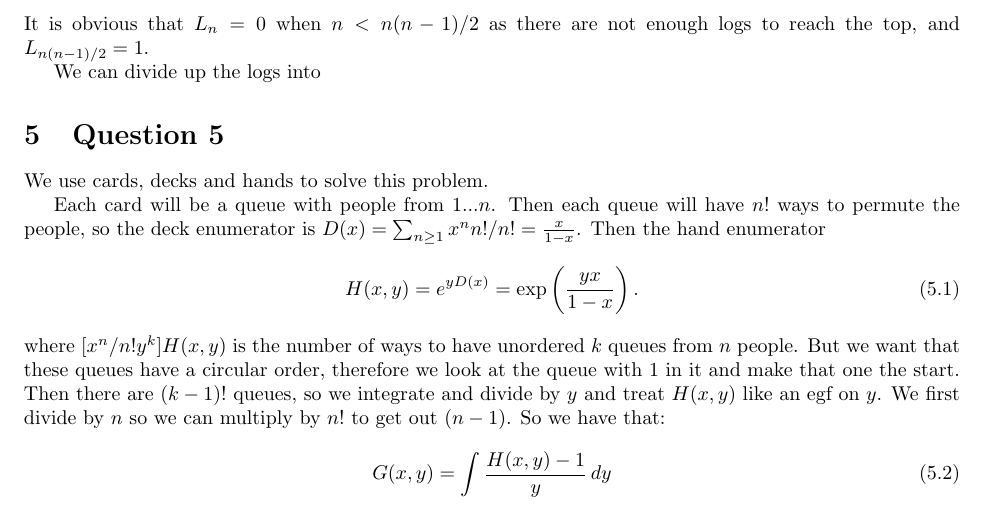
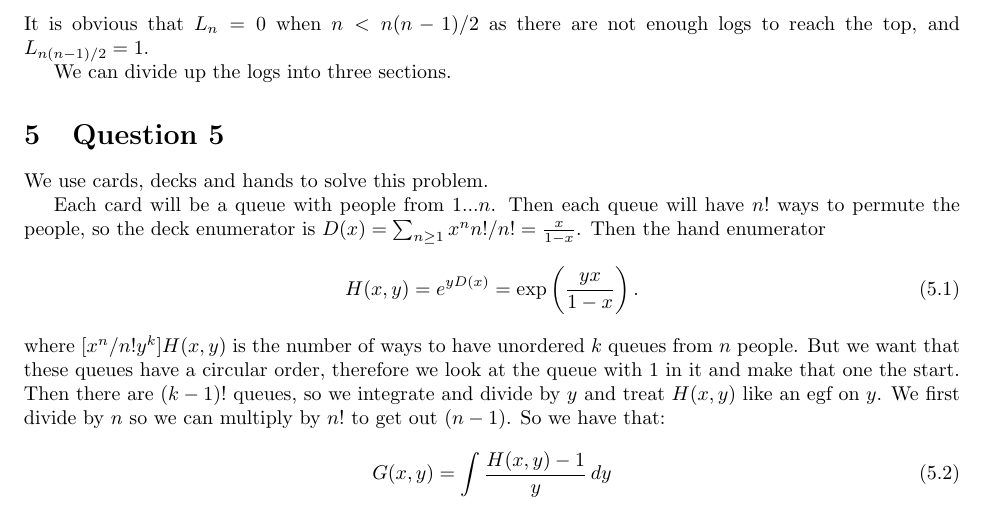
Before and after one commit to ErickLuu/Honours-Project-Notes, a LaTeX problem sheet (Notes/Combinatorics/Final Exam.tex): part of page 4 of 14, cut so that both start at the same text. Compiled offline with pdfLaTeX.

Commit message:
txs auto checkin

```diff
--- a/Notes/Combinatorics/Final Exam.tex
+++ b/Notes/Combinatorics/Final Exam.tex
@@ -169,7 +169,7 @@ n.b. A similar question was on a FIT3155 assignment, written by Arun S. Konagurt
 
 It is obvious that $L_n = 0$ when $n < n(n-1)/2$ as there are not enough logs to reach the top, and $L_{n(n-1)/2} = 1$.
 
-We can divide up the logs into
+We can divide up the logs into three sections.
 
 \section{Question 5}
 
```
